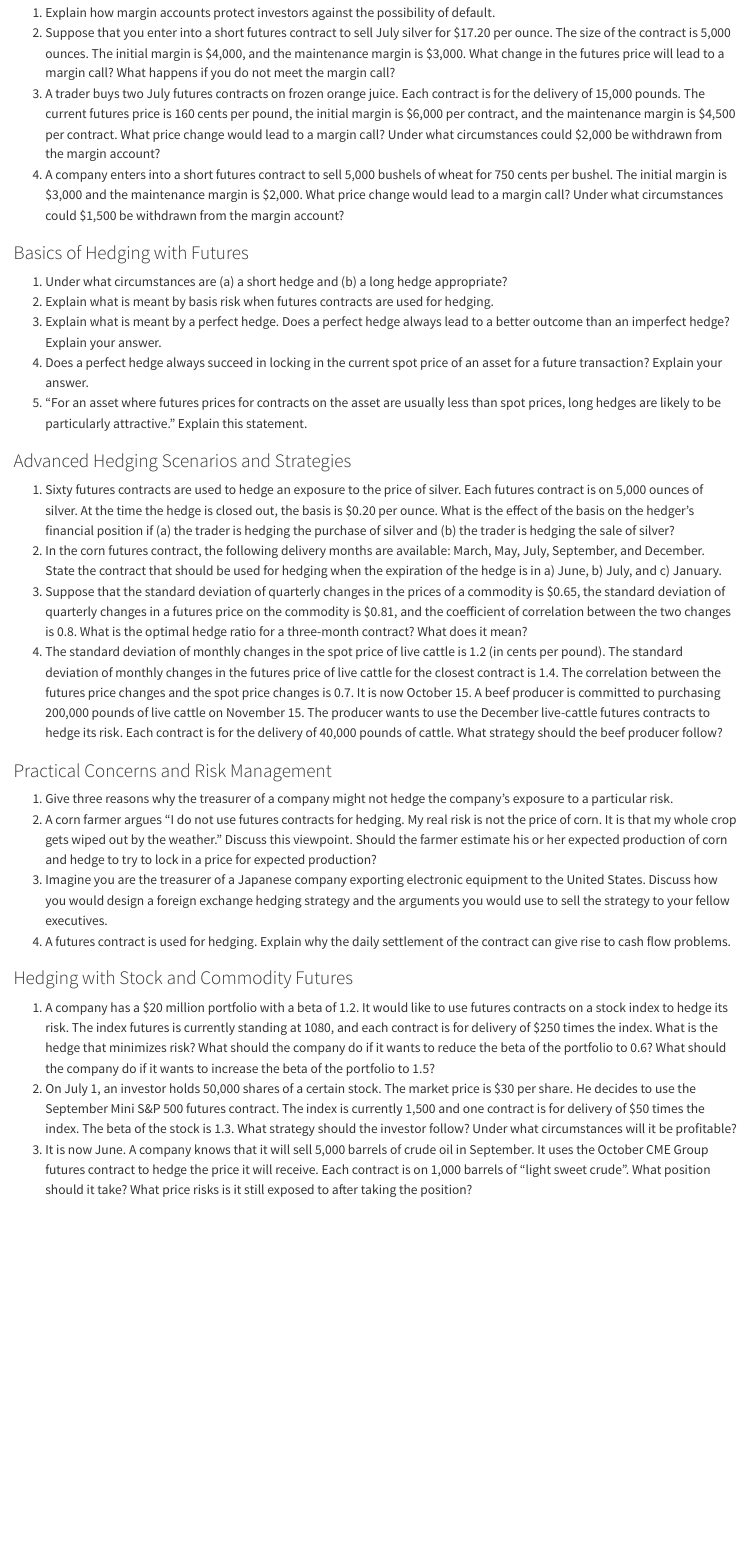
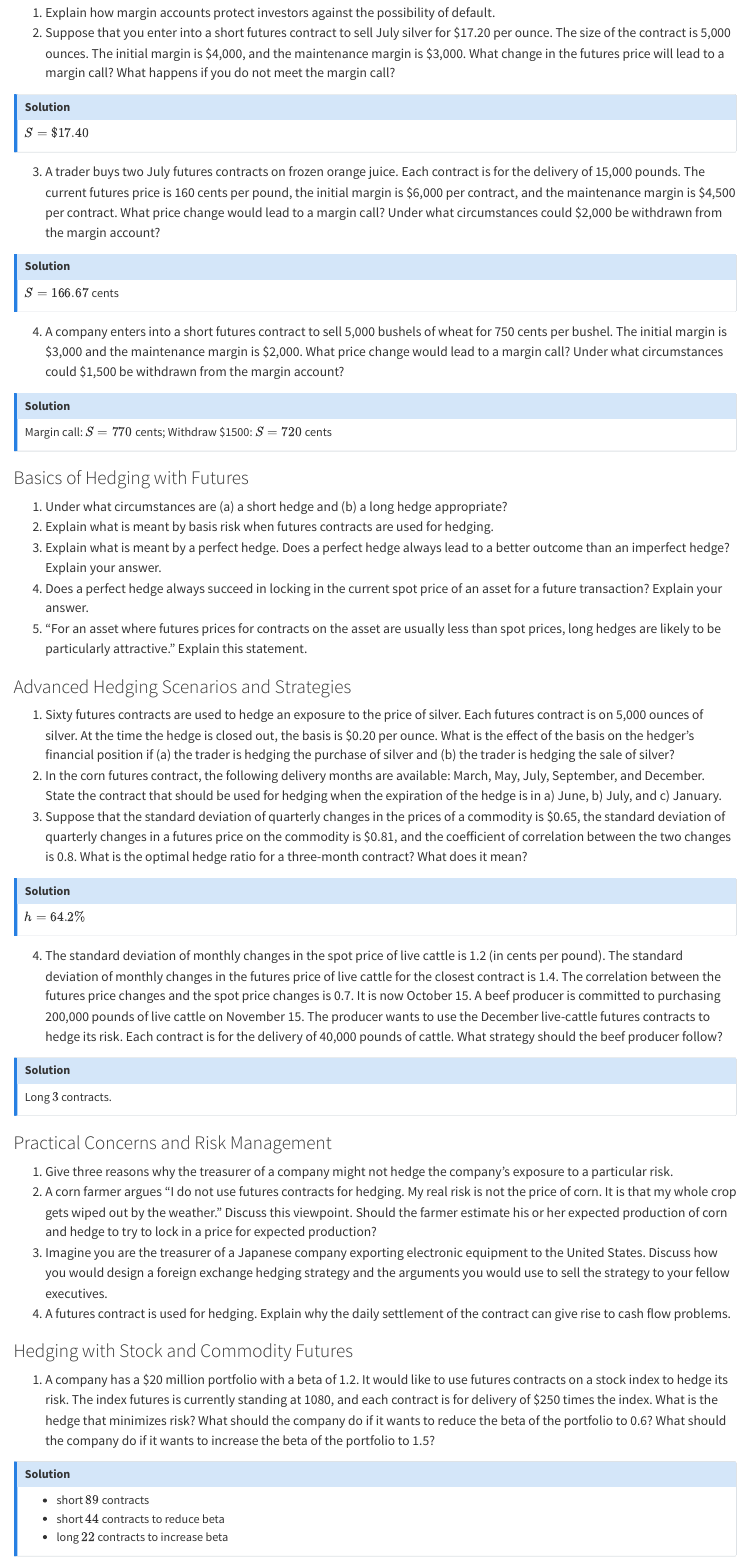
Before and after one commit to tomasplihal/financial_derivatives, a Quarto document (week_02.qmd): the page in a window 1100 px wide, from 15400 px down. Rendered offline with R 4.5, knitr and Pandoc in place of Quarto, with nearby package versions.

Commit message:
Add solution to week 02

```diff
--- a/week_02.qmd
+++ b/week_02.qmd
@@ -738,15 +738,32 @@ into new positions. What is the impact of the day's trading on open interest?
 per ounce. The size of the contract is 5,000 ounces. The initial margin is \$4,000, and
 the maintenance margin is \$3,000. What change in the futures price will lead to a
 margin call? What happens if you do not meet the margin call?
+
+:::{.callout-note collapse="true"}
+# Solution
+$S = \$17.40$
+:::
+
 3. A trader buys two July futures contracts on frozen orange juice. Each contract is for
 the delivery of 15,000 pounds. The current futures price is 160 cents per pound, the
 initial margin is \$6,000 per contract, and the maintenance margin is \$4,500 per
 contract. What price change would lead to a margin call?  Under what circumstances could
 \$2,000 be withdrawn from the margin account?
+
+:::{.callout-note collapse="true"}
+# Solution
+$S = 166.67$ cents
+:::
+
 4. A company enters into a short futures contract to sell 5,000 bushels of wheat for 750
 cents per bushel. The initial margin is \$3,000 and the maintenance margin is \$2,000.
 What price change would lead to a margin call?  Under what circumstances could \$1,500
 be withdrawn from the margin account?
+
+:::{.callout-note collapse="true"}
+# Solution
+Margin call: $S = 770$ cents; Withdraw \$1500: $S = 720$ cents
+:::
 
 ### Basics of Hedging with Futures
 
@@ -774,6 +791,12 @@ when the expiration of the hedge is in a) June, b) July, and c) January.
 commodity is \$0.65, the standard deviation of quarterly changes in a futures price on
 the commodity is \$0.81, and the coefficient of correlation between the two changes is
 0.8. What is the optimal hedge ratio for a three-month contract?  What does it mean?
+
+:::{.callout-note collapse="true"}
+# Solution
+$h = 64.2\%$
+:::
+
 4. The standard deviation of monthly changes in the spot price of live cattle is 1.2 (in
 cents per pound). The standard deviation of monthly changes in the futures price of live
 cattle for the closest contract is 1.4. The correlation between the futures price
@@ -782,6 +805,11 @@ committed to purchasing 200,000 pounds of live cattle on November 15. The produc
 to use the December live-cattle futures contracts to hedge its risk. Each contract is
 for the delivery of 40,000 pounds of cattle. What strategy should the beef producer
 follow?
+
+:::{.callout-note collapse="true"}
+# Solution
+Long $3$ contracts.
+:::
 
 ### Practical Concerns and Risk Management
 
@@ -805,3 +833,10 @@ standing at 1080, and each contract is for delivery of \$250 times the index. Wh
 the hedge that minimizes risk? What should the company do if it wants to reduce the beta
 of the portfolio to 0.6? What should the company do if it wants to increase the beta of
 the portfolio to 1.5?
+
+:::{.callout-note collapse="true"}
+# Solution
+
+- short $89$ contracts
+- short $44$ contracts to reduce beta
+- long $22$ contracts to increase beta
```
Also changed, not shown: week_02.qmd (9 more changed lines).
